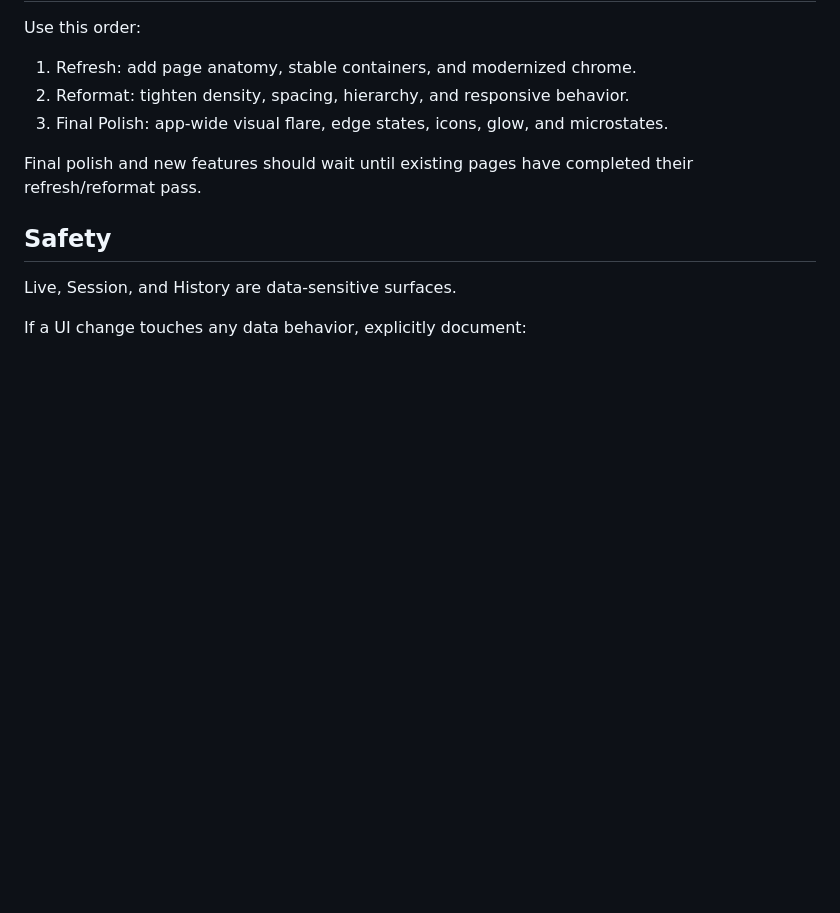
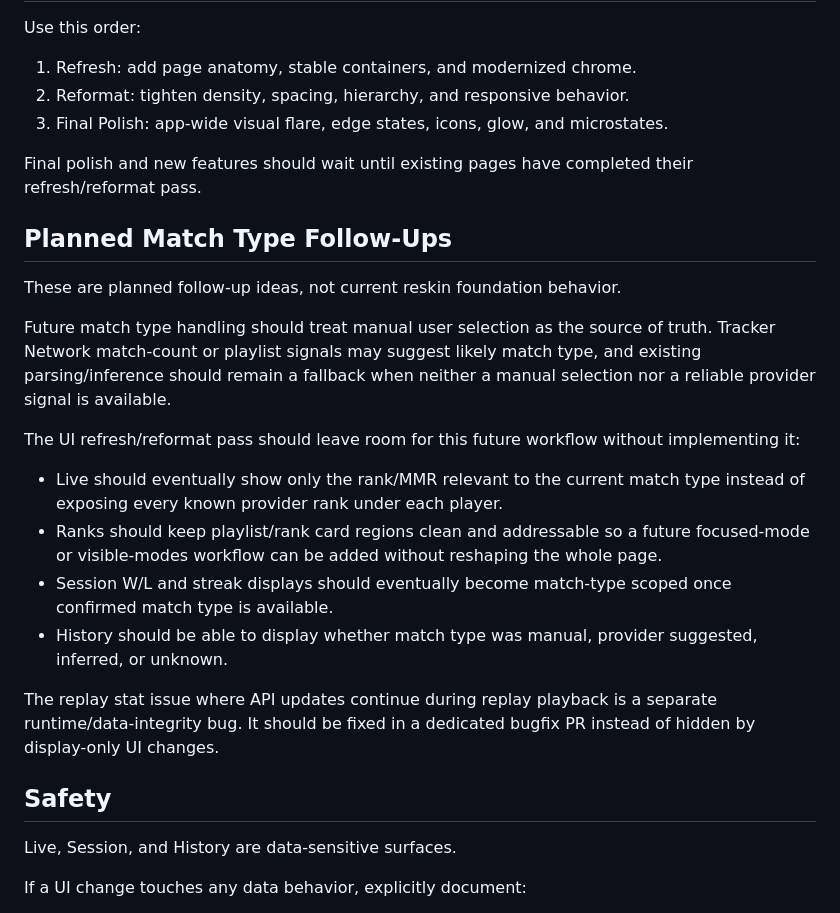
Before and after one commit to erosas/OOF_RL, a Markdown page: docs/ui/ui-rules.md, the part around the change. GitHub-like rendering; blank space fills up the shorter version.

Commit message:
docs(ui): log match type follow-up plan

```diff
--- a/docs/ui/ui-rules.md
+++ b/docs/ui/ui-rules.md
@@ -222,6 +222,32 @@ Use this order:
 Final polish and new features should wait until existing pages have completed
 their refresh/reformat pass.
 
+## Planned Match Type Follow-Ups
+
+These are planned follow-up ideas, not current reskin foundation behavior.
+
+Future match type handling should treat manual user selection as the source of
+truth. Tracker Network match-count or playlist signals may suggest likely match
+type, and existing parsing/inference should remain a fallback when neither a
+manual selection nor a reliable provider signal is available.
+
+The UI refresh/reformat pass should leave room for this future workflow without
+implementing it:
+
+- Live should eventually show only the rank/MMR relevant to the current match
+  type instead of exposing every known provider rank under each player.
+- Ranks should keep playlist/rank card regions clean and addressable so a
+  future focused-mode or visible-modes workflow can be added without reshaping
+  the whole page.
+- Session W/L and streak displays should eventually become match-type scoped
+  once confirmed match type is available.
+- History should be able to display whether match type was manual, provider
+  suggested, inferred, or unknown.
+
+The replay stat issue where API updates continue during replay playback is a
+separate runtime/data-integrity bug. It should be fixed in a dedicated bugfix PR
+instead of hidden by display-only UI changes.
+
 ## Safety
 
 Live, Session, and History are data-sensitive surfaces.
```
